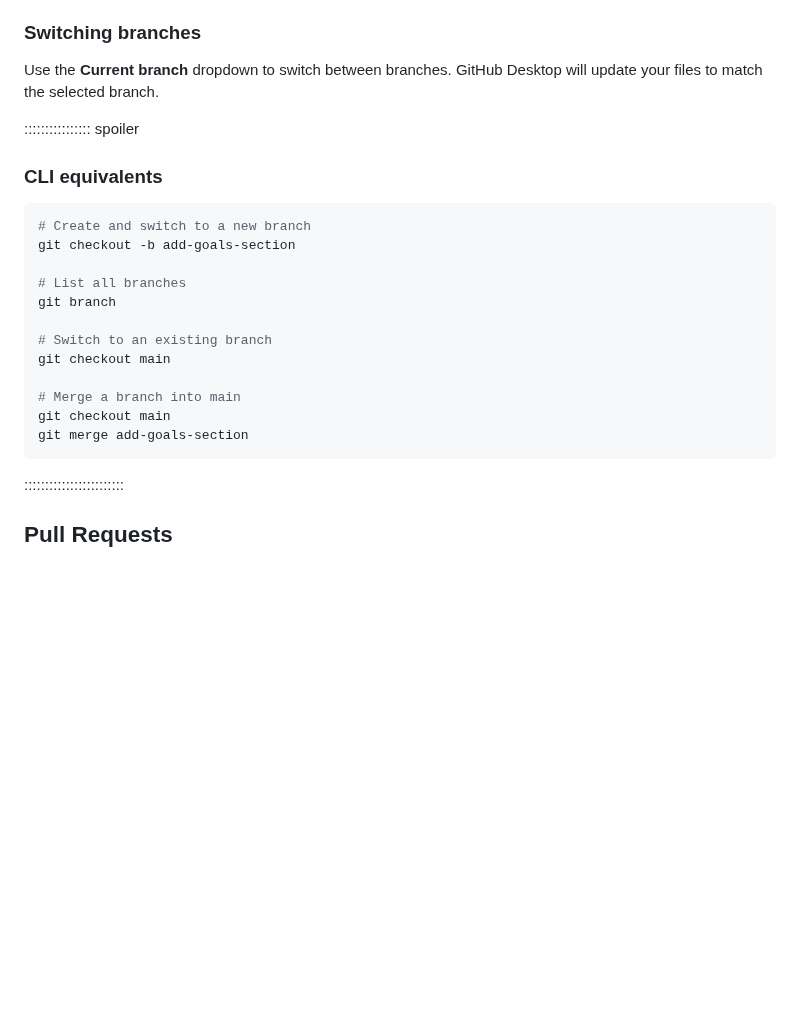
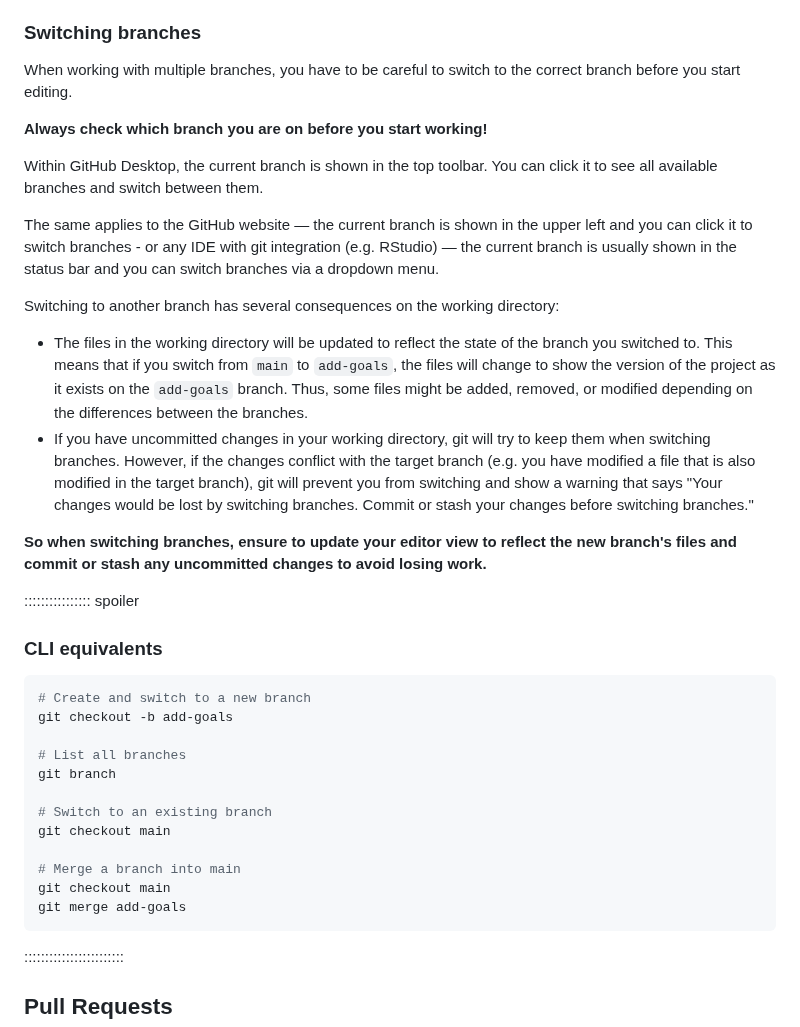
Before and after one commit to Dr-Eberle-Zentrum/intro-to-git-and-github, a Markdown page: episodes/02-collaboration.md, the part around one of its changes. Drawn GitHub-style; blank space fills up the shorter version.

````diff
--- a/episodes/02-collaboration.md
+++ b/episodes/02-collaboration.md
@@ -197,8 +204,26 @@ instead of `main`.
 
 ### Switching branches
 
-Use the **Current branch** dropdown to switch between branches. GitHub Desktop
-will update your files to match the selected branch.
+When working with multiple branches, you have to be careful to switch to the correct branch before you start editing.
+
+**Always check which branch you are on before you start working!**
+
+Within GitHub Desktop, the current branch is shown in the top toolbar.
+You can click it to see all available branches and switch between them.
+
+The same applies to the GitHub website — the current branch is shown in the upper left and you can click it to switch branches - or any IDE with git integration (e.g. RStudio) — the current branch is usually shown in the status bar and you can switch branches via a dropdown menu.
+
+Switching to another branch has several consequences on the working directory:
+
+- The files in the working directory will be updated to reflect the state of the branch you switched to.
+  This means that if you switch from `main` to `add-goals`, the files will change to show the version of the project as it exists on the `add-goals` branch.
+  Thus, some files might be added, removed, or modified depending on the differences between the branches.
+- If you have uncommitted changes in your working directory, git will try to keep them when switching branches.
+  However, if the changes conflict with the target branch (e.g. you have modified a file that is also modified
+  in the target branch), git will prevent you from switching and show a warning that says
+  "Your changes would be lost by switching branches. Commit or stash your changes before switching branches."
+
+**So when switching branches, ensure to update your editor view to reflect the new branch's files and commit or stash any uncommitted changes to avoid losing work.**
 
 :::::::::::::::: spoiler
 
@@ -206,7 +231,7 @@ will update your files to match the selected branch.
 
 ```bash
 # Create and switch to a new branch
-git checkout -b add-goals-section
+git checkout -b add-goals
 
 # List all branches
 git branch
@@ -216,7 +241,7 @@ git checkout main
 
 # Merge a branch into main
 git checkout main
-git merge add-goals-section
+git merge add-goals
 ```
 
 ::::::::::::::::::::::::
````
Also changed, not shown: other parts of episodes/02-collaboration.md (+22 -9 lines), episodes/gdh-create-branch.png (added), episodes/gh-name-branch.png (deleted), episodes/git-branches.png (added).
